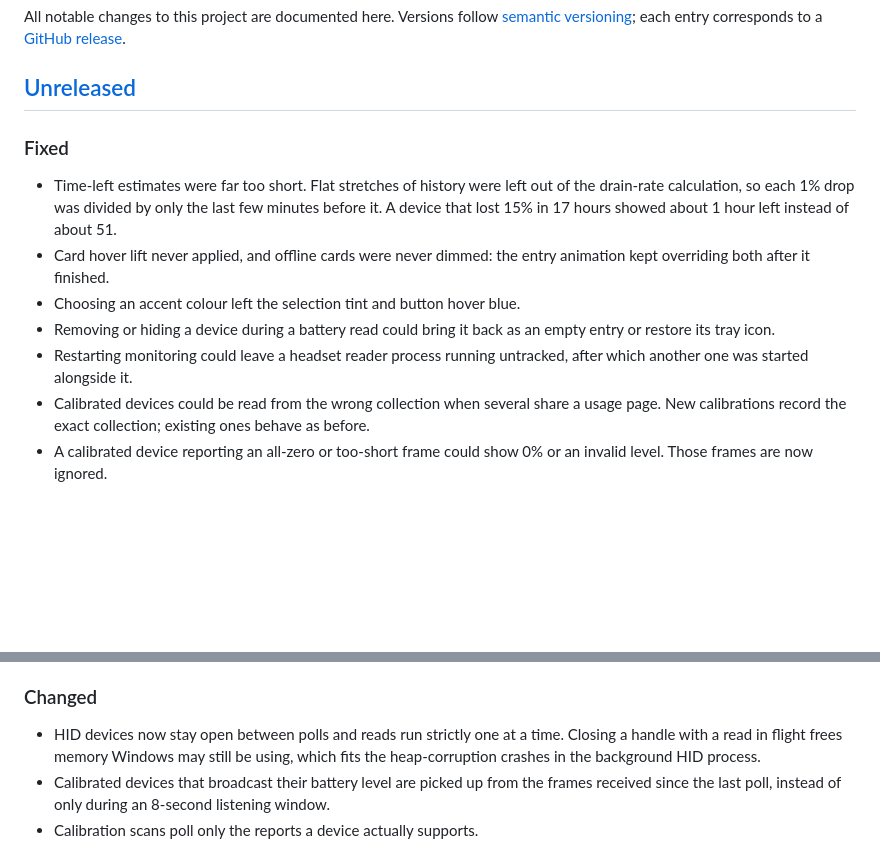
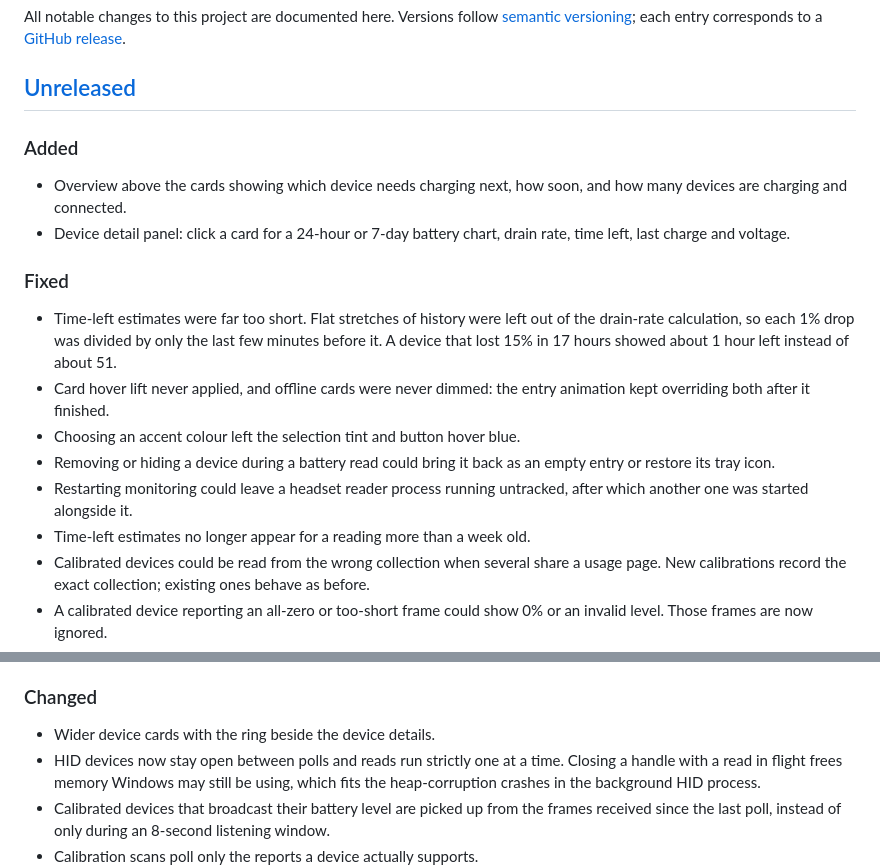
Before and after one commit to DORON177/battery-hub, a Markdown page: CHANGELOG.md, 2 parts joined by grey strips. Rendered like a GitHub page; blank space fills up the shorter version.

```diff
--- a/CHANGELOG.md
+++ b/CHANGELOG.md
@@ -5,6 +5,12 @@ All notable changes to this project are documented here. Versions follow
 [GitHub release](https://github.com/DORON177/battery-hub/releases).
 
 ## [Unreleased]
+
+### Added
+- Overview above the cards showing which device needs charging next, how soon, and how
+  many devices are charging and connected.
+- Device detail panel: click a card for a 24-hour or 7-day battery chart, drain rate, time
+  left, last charge and voltage.
 
 ### Fixed
 - Time-left estimates were far too short. Flat stretches of history were left out of the
@@ -17,6 +23,7 @@ All notable changes to this project are documented here. Versions follow
   or restore its tray icon.
 - Restarting monitoring could leave a headset reader process running untracked, after
   which another one was started alongside it.
+- Time-left estimates no longer appear for a reading more than a week old.
 - Calibrated devices could be read from the wrong collection when several share a usage
   page. New calibrations record the exact collection; existing ones behave as before.
 - A calibrated device reporting an all-zero or too-short frame could show 0% or an invalid
@@ -33,6 +40,7 @@ All notable changes to this project are documented here. Versions follow
   now fall through to the next launcher instead of failing silently.
 
 ### Changed
+- Wider device cards with the ring beside the device details.
 - HID devices now stay open between polls and reads run strictly one at a time. Closing a
   handle with a read in flight frees memory Windows may still be using, which fits the
   heap-corruption crashes in the background HID process.
```
Also changed, not shown: README.md (+3 -2 lines), docs/screenshot.png, 8 other files.
